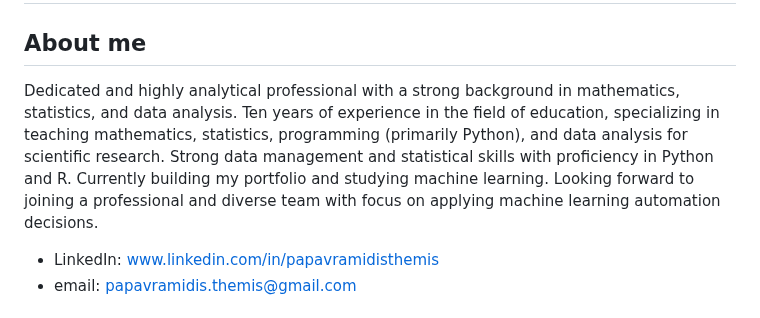
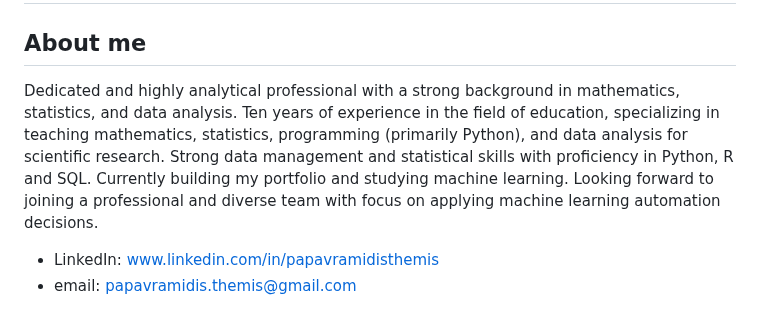
Before and after one commit to themispap/themispap.github.io, a Markdown page: README.md, the part around the change. Drawn GitHub-style.

```diff
--- a/README.md
+++ b/README.md
@@ -2,7 +2,7 @@
 
 ## About me
 
-Dedicated and highly analytical professional with a strong background in mathematics, statistics, and data analysis. Ten years of experience in the field of education, specializing in teaching mathematics, statistics, programming (primarily Python), and data analysis for scientific research. Strong data management and statistical skills with proficiency in Python and R. Currently building my portfolio and studying machine learning. Looking forward to joining a professional and diverse team with focus on applying machine learning automation decisions.
+Dedicated and highly analytical professional with a strong background in mathematics, statistics, and data analysis. Ten years of experience in the field of education, specializing in teaching mathematics, statistics, programming (primarily Python), and data analysis for scientific research. Strong data management and statistical skills with proficiency in Python, R and SQL. Currently building my portfolio and studying machine learning. Looking forward to joining a professional and diverse team with focus on applying machine learning automation decisions.
 * LinkedIn: [www.linkedin.com/in/papavramidisthemis](https://www.linkedin.com/in/papavramidisthemis/)
 * email: [papavramidis.themis@gmail.com](mailto:papavramidis.themis@gmail.com)
 
```
